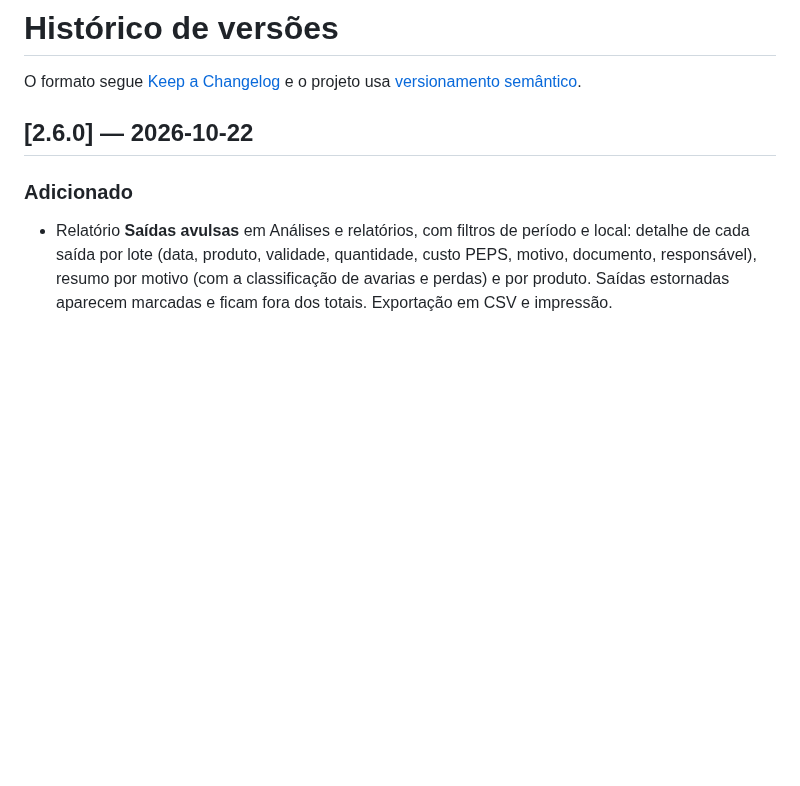
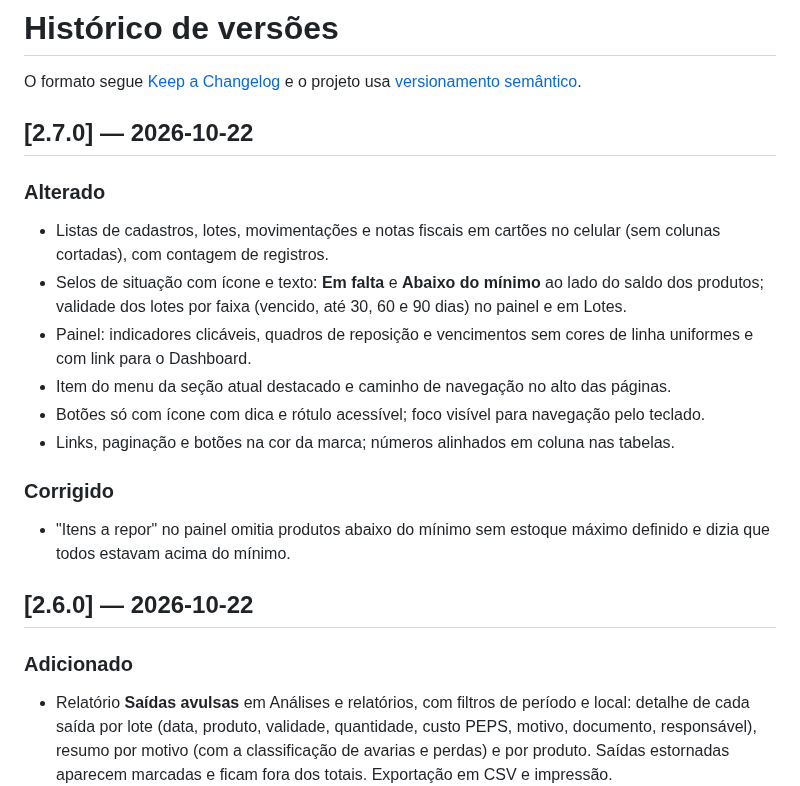
Before and after one commit to gladsonunifor14/exatamed, a Markdown page: CHANGELOG.md, the part around the change. Rendered like a GitHub page; blank space fills up the shorter version.

```diff
--- a/CHANGELOG.md
+++ b/CHANGELOG.md
@@ -2,6 +2,23 @@
 
 O formato segue [Keep a Changelog](https://keepachangelog.com/pt-BR/1.1.0/) e o projeto usa
 [versionamento semântico](https://semver.org/lang/pt-BR/).
+
+## [2.7.0] — 2026-10-22
+
+### Alterado
+- Listas de cadastros, lotes, movimentações e notas fiscais em cartões no celular (sem colunas
+  cortadas), com contagem de registros.
+- Selos de situação com ícone e texto: **Em falta** e **Abaixo do mínimo** ao lado do saldo dos
+  produtos; validade dos lotes por faixa (vencido, até 30, 60 e 90 dias) no painel e em Lotes.
+- Painel: indicadores clicáveis, quadros de reposição e vencimentos sem cores de linha uniformes e
+  com link para o Dashboard.
+- Item do menu da seção atual destacado e caminho de navegação no alto das páginas.
+- Botões só com ícone com dica e rótulo acessível; foco visível para navegação pelo teclado.
+- Links, paginação e botões na cor da marca; números alinhados em coluna nas tabelas.
+
+### Corrigido
+- "Itens a repor" no painel omitia produtos abaixo do mínimo sem estoque máximo definido e dizia
+  que todos estavam acima do mínimo.
 
 ## [2.6.0] — 2026-10-22
 
```
Also changed, not shown: docs/GUIA_DO_USUARIO.md (+12 -4 lines), docs/img/painel.png, 15 other files.
